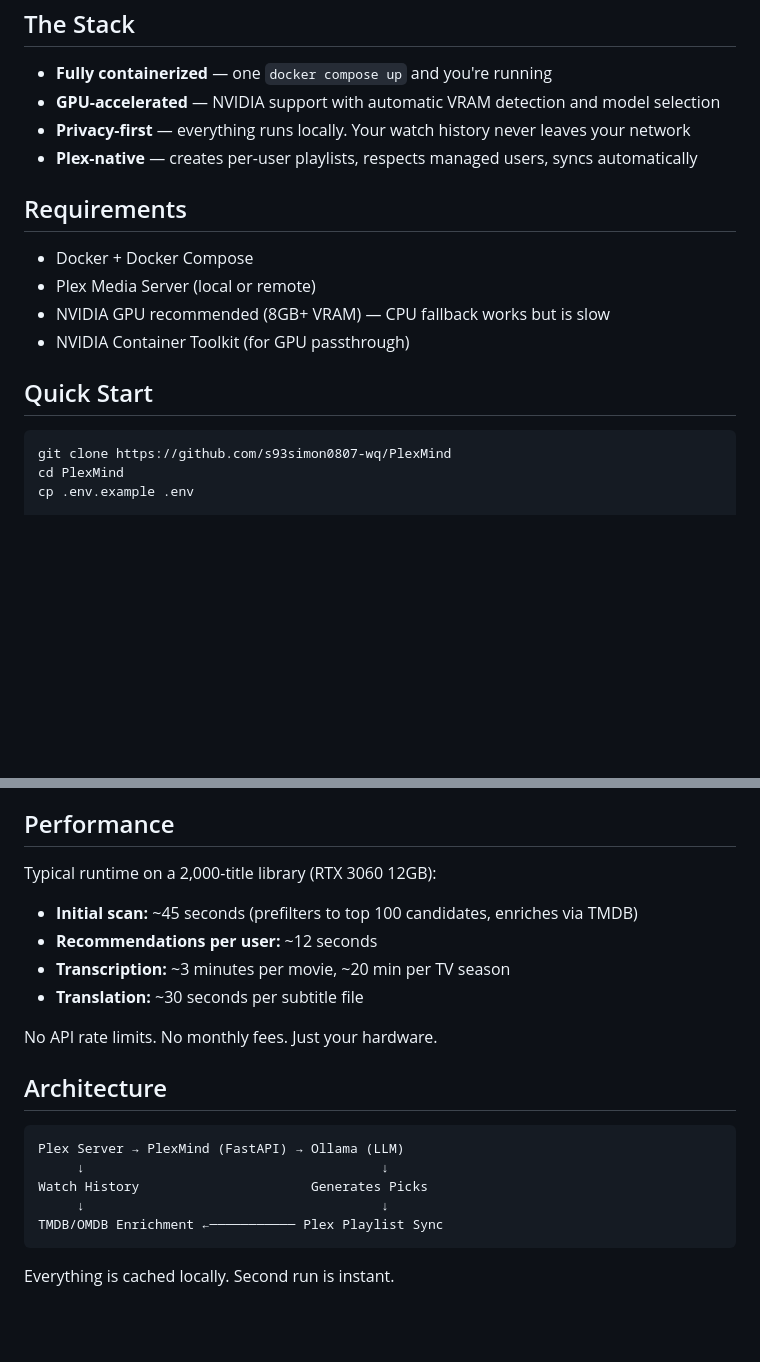
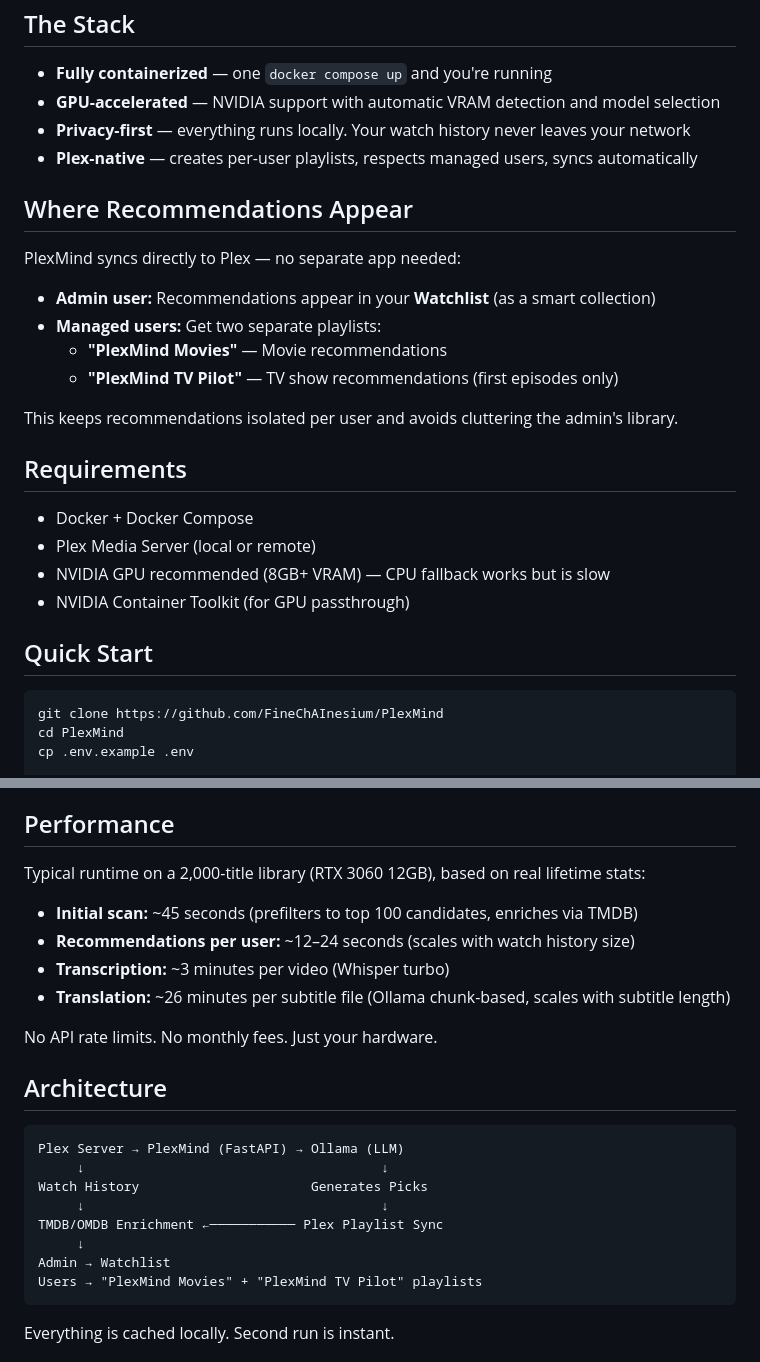
Before and after one commit to FineChAInesium/PlexMind, a Markdown page: README.md, 2 parts joined by grey strips. Rendered like a GitHub page; blank space fills up the shorter version.

Commit message:
Fix README: correct playlist name, translation perf (~26min not 30s), rec timing range

````diff
--- a/README.md
+++ b/README.md
@@ -28,6 +28,17 @@ Plex's built-in recommendations are generic. Third-party tools phone home. PlexM
 - **Privacy-first** — everything runs locally. Your watch history never leaves your network
 - **Plex-native** — creates per-user playlists, respects managed users, syncs automatically
 
+## Where Recommendations Appear
+
+PlexMind syncs directly to Plex — no separate app needed:
+
+- **Admin user:** Recommendations appear in your **Watchlist** (as a smart collection)
+- **Managed users:** Get two separate playlists:
+  - **"PlexMind Movies"** — Movie recommendations
+  - **"PlexMind TV Pilot"** — TV show recommendations (first episodes only)
+
+This keeps recommendations isolated per user and avoids cluttering the admin's library.
+
 ## Requirements
 
 - Docker + Docker Compose
@@ -38,7 +49,7 @@ Plex's built-in recommendations are generic. Third-party tools phone home. PlexM
 ## Quick Start
 
 ```bash
-git clone https://github.com/s93simon0807-wq/PlexMind
+git clone https://github.com/FineChAInesium/PlexMind
 cd PlexMind
 cp .env.example .env
 
@@ -154,12 +165,12 @@ Not just "run Whisper on everything":
 
 ## Performance
 
-Typical runtime on a 2,000-title library (RTX 3060 12GB):
+Typical runtime on a 2,000-title library (RTX 3060 12GB), based on real lifetime stats:
 
 - **Initial scan:** ~45 seconds (prefilters to top 100 candidates, enriches via TMDB)
-- **Recommendations per user:** ~12 seconds
-- **Transcription:** ~3 minutes per movie, ~20 min per TV season
-- **Translation:** ~30 seconds per subtitle file
+- **Recommendations per user:** ~12–24 seconds (scales with watch history size)
+- **Transcription:** ~3 minutes per video (Whisper turbo)
+- **Translation:** ~26 minutes per subtitle file (Ollama chunk-based, scales with subtitle length)
 
 No API rate limits. No monthly fees. Just your hardware.
 
@@ -171,6 +182,9 @@ Plex Server → PlexMind (FastAPI) → Ollama (LLM)
 Watch History                      Generates Picks
      ↓                                      ↓
 TMDB/OMDB Enrichment ←─────────── Plex Playlist Sync
+     ↓
+Admin → Watchlist
+Users → "PlexMind Movies" + "PlexMind TV Pilot" playlists
 ```
 
 Everything is cached locally. Second run is instant.
````
